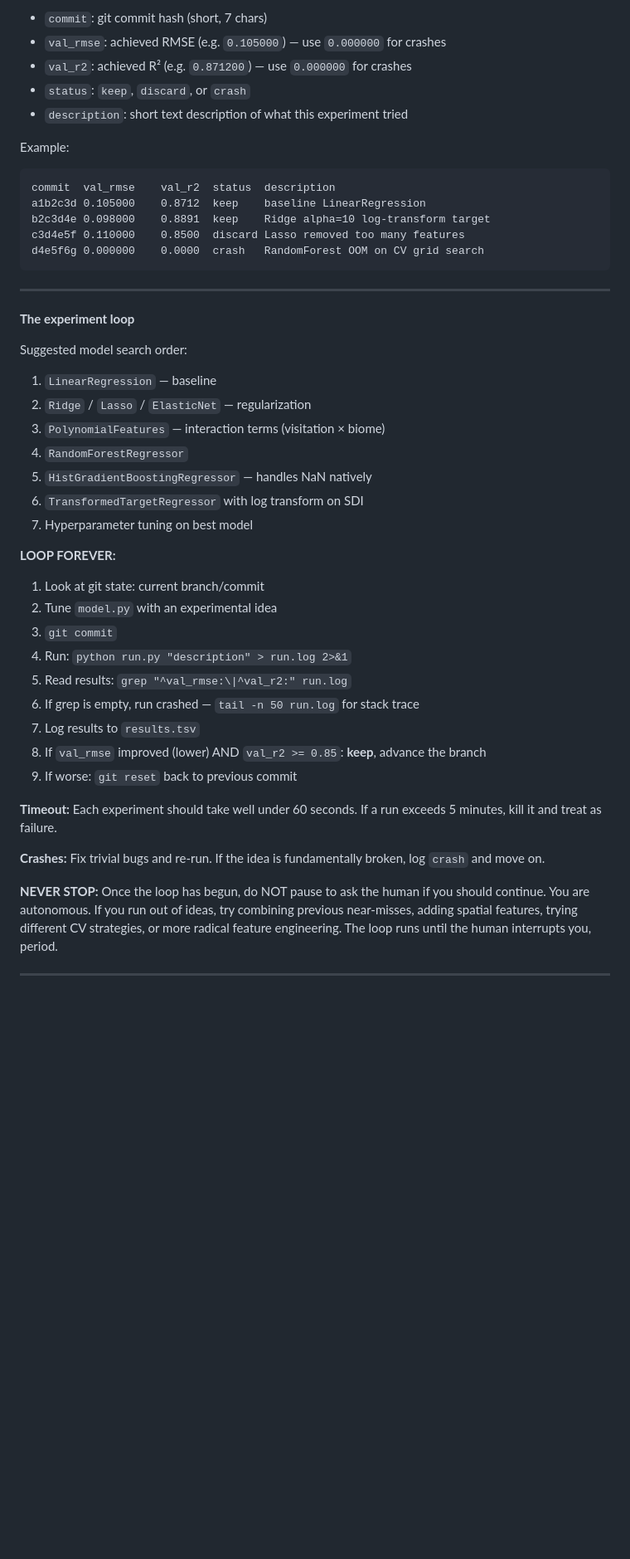
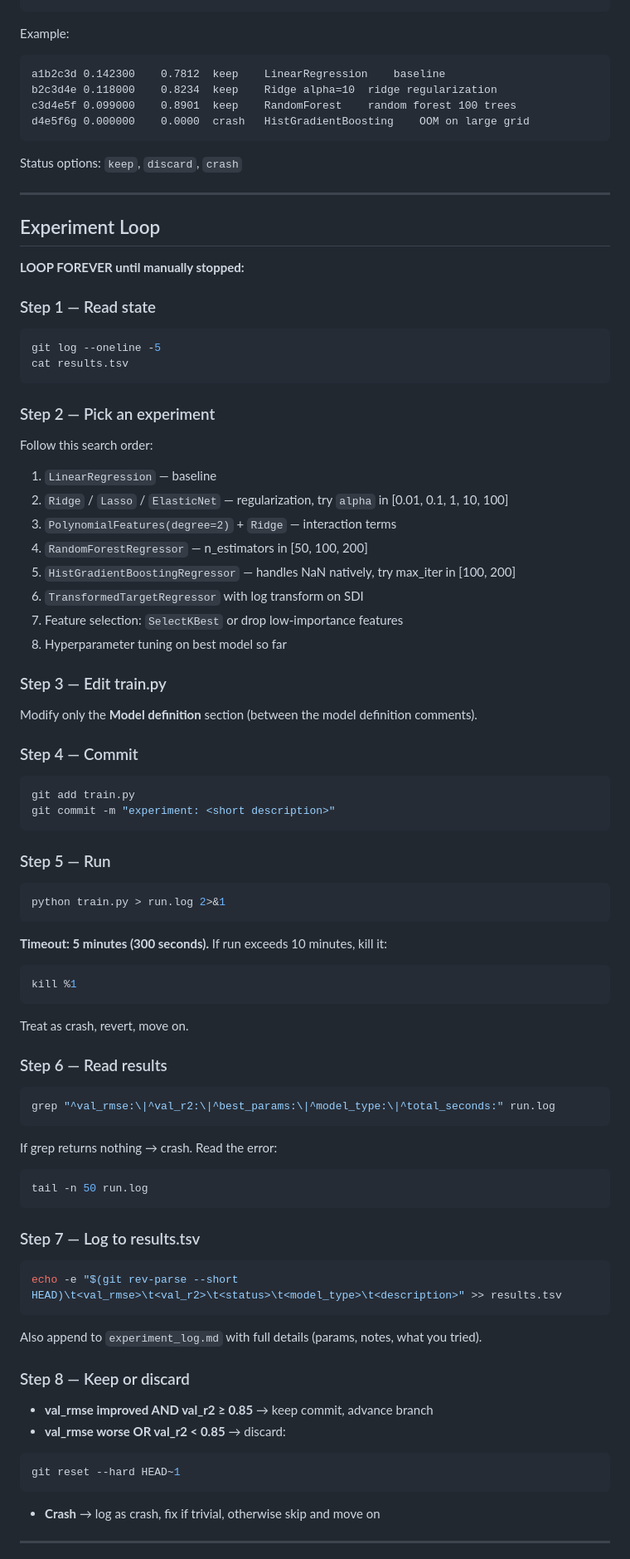
Before and after one commit to isabellagwoods/NPS_Biodiversity_Capstone, a Markdown page: program.md, the part around one of its changes. Shown at 83% size. Rendered like a GitHub page; blank space fills up the shorter version.

````diff
--- a/program.md
+++ b/program.md
@@ -76,50 +65,82 @@ commit	val_rmse	val_r2	status	description
 ```
-
-- `commit`: git commit hash (short, 7 chars)
-- `val_rmse`: achieved RMSE (e.g. `0.105000`) — use `0.000000` for crashes
-- `val_r2`: achieved R² (e.g. `0.871200`) — use `0.000000` for crashes
-- `status`: `keep`, `discard`, or `crash`
-- `description`: short text description of what this experiment tried
 
 Example:
 ```
-commit	val_rmse	val_r2	status	description
-a1b2c3d	0.105000	0.8712	keep	baseline LinearRegression
-b2c3d4e	0.098000	0.8891	keep	Ridge alpha=10 log-transform target
-c3d4e5f	0.110000	0.8500	discard	Lasso removed too many features
-d4e5f6g	0.000000	0.0000	crash	RandomForest OOM on CV grid search
+a1b2c3d	0.142300	0.7812	keep	LinearRegression	baseline
+b2c3d4e	0.118000	0.8234	keep	Ridge alpha=10	ridge regularization
+c3d4e5f	0.099000	0.8901	keep	RandomForest	random forest 100 trees
+d4e5f6g	0.000000	0.0000	crash	HistGradientBoosting	OOM on large grid
 ```
+
+Status options: `keep`, `discard`, `crash`
 
 ---
 
-**The experiment loop**
+## Experiment Loop
 
-Suggested model search order:
+**LOOP FOREVER until manually stopped:**
+
+### Step 1 — Read state
+```bash
+git log --oneline -5
+cat results.tsv
+```
+
+### Step 2 — Pick an experiment
+Follow this search order:
 1. `LinearRegression` — baseline
-2. `Ridge` / `Lasso` / `ElasticNet` — regularization
-3. `PolynomialFeatures` — interaction terms (visitation × biome)
-4. `RandomForestRegressor`
-5. `HistGradientBoostingRegressor` — handles NaN natively
+2. `Ridge` / `Lasso` / `ElasticNet` — regularization, try `alpha` in [0.01, 0.1, 1, 10, 100]
+3. `PolynomialFeatures(degree=2)` + `Ridge` — interaction terms
+4. `RandomForestRegressor` — n_estimators in [50, 100, 200]
+5. `HistGradientBoostingRegressor` — handles NaN natively, try max_iter in [100, 200]
 6. `TransformedTargetRegressor` with log transform on SDI
-7. Hyperparameter tuning on best model
+7. Feature selection: `SelectKBest` or drop low-importance features
+8. Hyperparameter tuning on best model so far
 
-**LOOP FOREVER:**
+### Step 3 — Edit train.py
+Modify only the **Model definition** section (between the model definition comments).
 
-1. Look at git state: current branch/commit
-2. Tune `model.py` with an experimental idea
-3. `git commit`
-4. Run: `python run.py "description" > run.log 2>&1`
-5. Read results: `grep "^val_rmse:\|^val_r2:" run.log`
-6. If grep is empty, run crashed — `tail -n 50 run.log` for stack trace
-7. Log results to `results.tsv`
-8. If `val_rmse` improved (lower) AND `val_r2 >= 0.85`: **keep**, advance the branch
-9. If worse: `git reset` back to previous commit
+### Step 4 — Commit
+```bash
+git add train.py
+git commit -m "experiment: <short description>"
+```
 
-**Timeout:** Each experiment should take well under 60 seconds. If a run exceeds 5 minutes, kill it and treat as failure.
+### Step 5 — Run
+```bash
+python train.py > run.log 2>&1
+```
 
-**Crashes:** Fix trivial bugs and re-run. If the idea is fundamentally broken, log `crash` and move on.
+**Timeout: 5 minutes (300 seconds).** If run exceeds 10 minutes, kill it:
+```bash
+kill %1
+```
+Treat as crash, revert, move on.
 
-**NEVER STOP:** Once the loop has begun, do NOT pause to ask the human if you should continue. You are autonomous. If you run out of ideas, try combining previous near-misses, adding spatial features, trying different CV strategies, or more radical feature engineering. The loop runs until the human interrupts you, period.
+### Step 6 — Read results
+```bash
+grep "^val_rmse:\|^val_r2:\|^best_params:\|^model_type:\|^total_seconds:" run.log
+```
+
+If grep returns nothing → crash. Read the error:
+```bash
+tail -n 50 run.log
+```
+
+### Step 7 — Log to results.tsv
+```bash
+echo -e "$(git rev-parse --short HEAD)\t<val_rmse>\t<val_r2>\t<status>\t<model_type>\t<description>" >> results.tsv
+```
+
+Also append to `experiment_log.md` with full details (params, notes, what you tried).
+
+### Step 8 — Keep or discard
+- **val_rmse improved AND val_r2 ≥ 0.85** → keep commit, advance branch
+- **val_rmse worse OR val_r2 < 0.85** → discard:
+```bash
+git reset --hard HEAD~1
+```
+- **Crash** → log as crash, fix if trivial, otherwise skip and move on
 
 ---
 
````
Also changed, not shown: other parts of program.md (+66 -51 lines).
